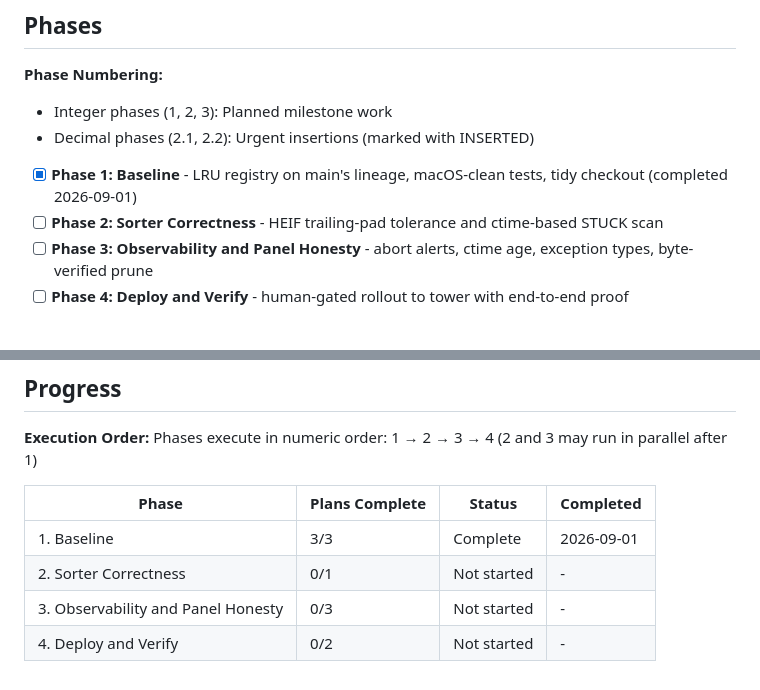
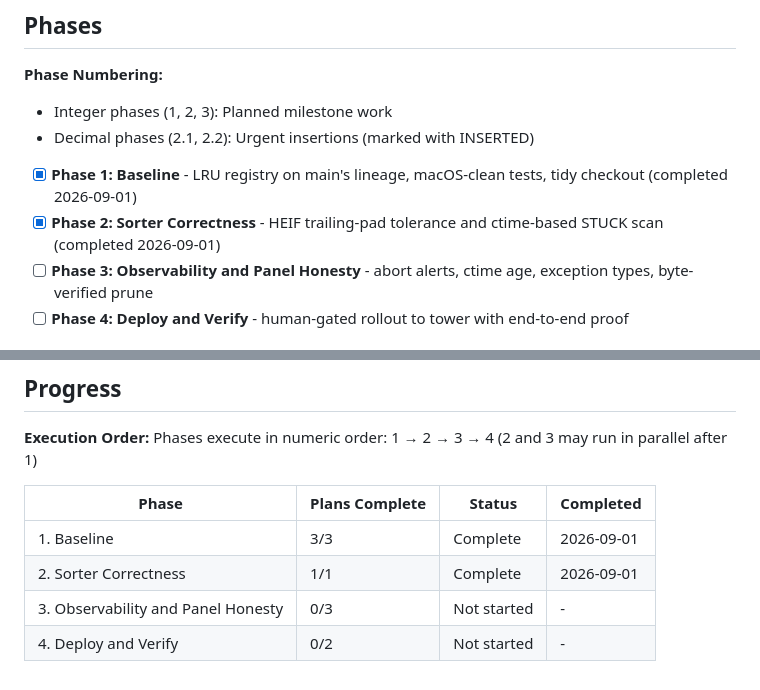
Before and after one commit to rohanpandula/FTP-Camera-Dropbox, a Markdown page: .planning/ROADMAP.md, 2 parts joined by grey strips. Rendered like a GitHub page.

Commit message:
docs(phase-2): update tracking after plan 02-01
Co-Authored-By: Claude Fable 5.1 <noreply@anthropic.com>

```diff
--- a/.planning/ROADMAP.md
+++ b/.planning/ROADMAP.md
@@ -12,7 +12,7 @@ Four phases, each shippable on its own. Phase 1 puts the code that is actually r
 - Decimal phases (2.1, 2.2): Urgent insertions (marked with INSERTED)
 
 - [x] **Phase 1: Baseline** - LRU registry on main's lineage, macOS-clean tests, tidy checkout (completed 2026-09-01)
-- [ ] **Phase 2: Sorter Correctness** - HEIF trailing-pad tolerance and ctime-based STUCK scan
+- [x] **Phase 2: Sorter Correctness** - HEIF trailing-pad tolerance and ctime-based STUCK scan (completed 2026-09-01)
 - [ ] **Phase 3: Observability and Panel Honesty** - abort alerts, ctime age, exception types, byte-verified prune
 - [ ] **Phase 4: Deploy and Verify** - human-gated rollout to tower with end-to-end proof
 
@@ -110,6 +110,6 @@ Phases execute in numeric order: 1 → 2 → 3 → 4 (2 and 3 may run in paralle
 | Phase | Plans Complete | Status | Completed |
 |-------|----------------|--------|-----------|
 | 1. Baseline | 3/3 | Complete    | 2026-09-01 |
-| 2. Sorter Correctness | 0/1 | Not started | - |
+| 2. Sorter Correctness | 1/1 | Complete   | 2026-09-01 |
 | 3. Observability and Panel Honesty | 0/3 | Not started | - |
 | 4. Deploy and Verify | 0/2 | Not started | - |
```
Also changed, not shown: other parts of .planning/ROADMAP.md (+1 -1 lines).
